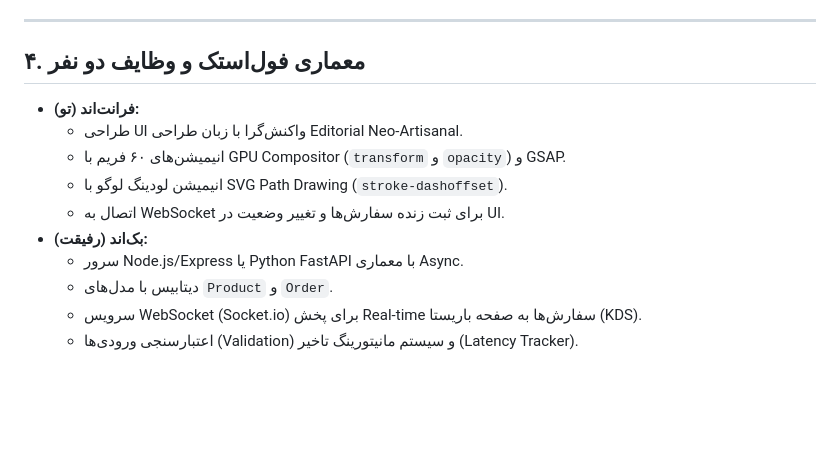
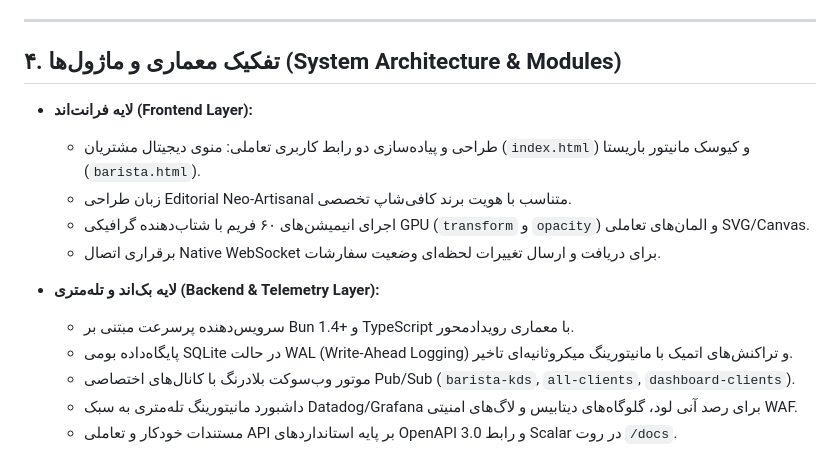
Before and after one commit to Amr866/soren-cafe, a Markdown page: PROJECT_SPEC.md, the part around one of its changes. GitHub-like rendering; blank space fills up the shorter version.

```diff
--- a/PROJECT_SPEC.md
+++ b/PROJECT_SPEC.md
@@ -69,15 +69,17 @@
 
 ---
 
-## ۴. معماری فول‌استک و وظایف دو نفر
+## ۴. تفکیک معماری و ماژول‌ها (System Architecture & Modules)
 
-* **فرانت‌اند (تو):**
-  * طراحی UI واکنش‌گرا با زبان طراحی Editorial Neo-Artisanal.
-  * انیمیشن‌های ۶۰ فریم با GPU Compositor (`transform` و `opacity`) و GSAP.
-  * انیمیشن لودینگ لوگو با SVG Path Drawing (`stroke-dashoffset`).
-  * اتصال به WebSocket برای ثبت زنده سفارش‌ها و تغییر وضعیت در UI.
-* **بک‌اند (رفیقت):**
-  * سرور Node.js/Express یا Python FastAPI با معماری Async.
-  * دیتابیس با مدل‌های `Product` و `Order`.
-  * سرویس WebSocket (Socket.io) برای پخش Real-time سفارش‌ها به صفحه باریستا (KDS).
-  * اعتبارسنجی ورودی‌ها (Validation) و سیستم مانیتورینگ تاخیر (Latency Tracker).
+* **لایه فرانت‌اند (Frontend Layer):**
+  * طراحی و پیاده‌سازی دو رابط کاربری تعاملی: منوی دیجیتال مشتریان (`index.html`) و کیوسک مانیتور باریستا (`barista.html`).
+  * زبان طراحی Editorial Neo-Artisanal متناسب با هویت برند کافی‌شاپ تخصصی.
+  * اجرای انیمیشن‌های ۶۰ فریم با شتاب‌دهنده گرافیکی GPU (`transform` و `opacity`) و المان‌های تعاملی SVG/Canvas.
+  * برقراری اتصال Native WebSocket برای دریافت و ارسال تغییرات لحظه‌ای وضعیت سفارشات.
+
+* **لایه بک‌اند و تله‌متری (Backend & Telemetry Layer):**
+  * سرویس‌دهنده پرسرعت مبتنی بر Bun 1.4+ و TypeScript با معماری رویدادمحور.
+  * پایگاه‌داده بومی SQLite در حالت WAL (Write-Ahead Logging) و تراکنش‌های اتمیک با مانیتورینگ میکروثانیه‌ای تاخیر.
+  * موتور وب‌سوکت بلادرنگ با کانال‌های اختصاصی Pub/Sub (`barista-kds`, `all-clients`, `dashboard-clients`).
+  * داشبورد مانیتورینگ تله‌متری به سبک Datadog/Grafana برای رصد آنی لود، گلوگاه‌های دیتابیس و لاگ‌های امنیتی WAF.
+  * مستندات خودکار و تعاملی API بر پایه استانداردهای OpenAPI 3.0 و رابط Scalar در روت `/docs`.
```
Also changed, not shown: other parts of PROJECT_SPEC.md (+1 -1 lines), README.md (+4 -4 lines), frontend/FRONTEND_INTEGRATION_GUIDE.md (+17 -19 lines).
